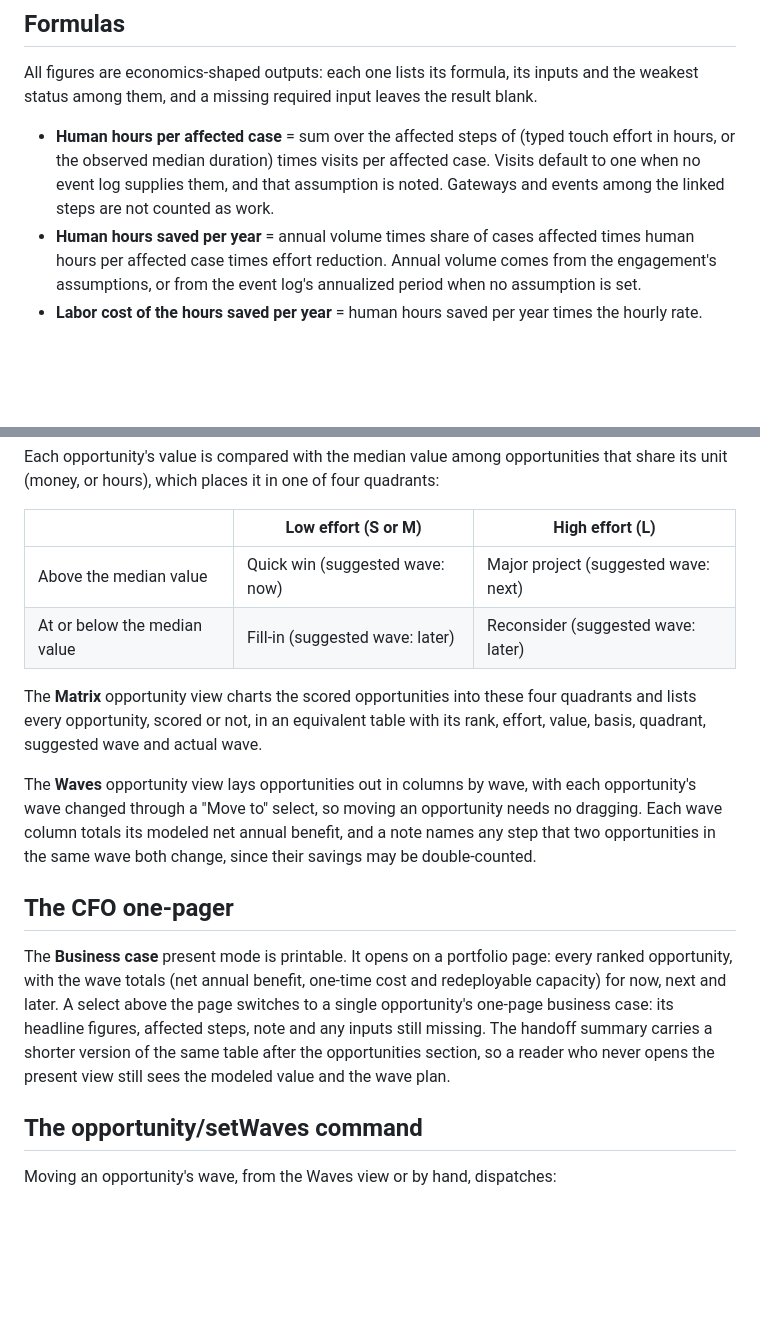
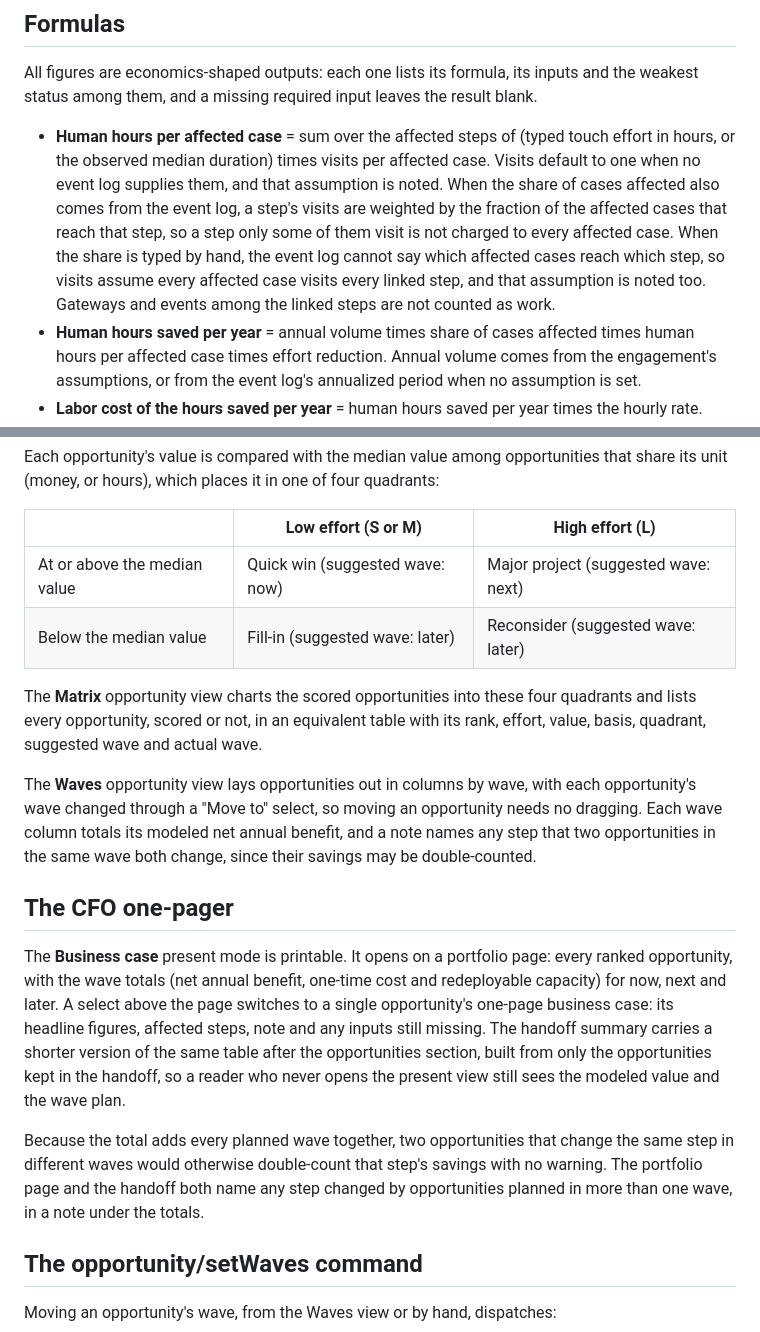
Before and after one commit to doug-ross/bpmviz, a Markdown page: docs/business-case.md, 2 parts joined by grey strips. Rendered like a GitHub page; blank space fills up the shorter version.

Commit message:
Correct the quadrant wording and document the visit-weighting fix
The quadrant table said "above the median" and "at or below the median",
but the code places a value exactly at the median in the high group; the
doc now matches ("at or above" / "below"). Also documents that step visits
are weighted by the share of affected cases that reach each step when the
share comes from the event log, the even-split assumption when it does
not, the handoff using only the records kept in it, and the cross-wave
overlap warning on the portfolio total.

Co-Authored-By: Claude Opus 5.5 (1M context) <noreply@anthropic.com>

```diff
--- a/docs/business-case.md
+++ b/docs/business-case.md
@@ -23,7 +23,7 @@ As you fill in the effort and duration fields, a line under the form estimates t
 
 All figures are economics-shaped outputs: each one lists its formula, its inputs and the weakest status among them, and a missing required input leaves the result blank.
 
-- **Human hours per affected case** = sum over the affected steps of (typed touch effort in hours, or the observed median duration) times visits per affected case. Visits default to one when no event log supplies them, and that assumption is noted. Gateways and events among the linked steps are not counted as work.
+- **Human hours per affected case** = sum over the affected steps of (typed touch effort in hours, or the observed median duration) times visits per affected case. Visits default to one when no event log supplies them, and that assumption is noted. When the share of cases affected also comes from the event log, a step's visits are weighted by the fraction of the affected cases that reach that step, so a step only some of them visit is not charged to every affected case. When the share is typed by hand, the event log cannot say which affected cases reach which step, so visits assume every affected case visits every linked step, and that assumption is noted too. Gateways and events among the linked steps are not counted as work.
 - **Human hours saved per year** = annual volume times share of cases affected times human hours per affected case times effort reduction. Annual volume comes from the engagement's assumptions, or from the event log's annualized period when no assumption is set.
 - **Labor cost of the hours saved per year** = human hours saved per year times the hourly rate.
 - **Modeled net annual benefit** = labor cost of the hours saved per year minus the annual running cost (zero, noted, when not recorded). This is a modeled benefit, not realized cash: adoption and ramp-up are not included.
@@ -45,8 +45,8 @@ Each opportunity's value is compared with the median value among opportunities t
 
 | | Low effort (S or M) | High effort (L) |
 | --- | --- | --- |
-| Above the median value | Quick win (suggested wave: now) | Major project (suggested wave: next) |
-| At or below the median value | Fill-in (suggested wave: later) | Reconsider (suggested wave: later) |
+| At or above the median value | Quick win (suggested wave: now) | Major project (suggested wave: next) |
+| Below the median value | Fill-in (suggested wave: later) | Reconsider (suggested wave: later) |
 
 The **Matrix** opportunity view charts the scored opportunities into these four quadrants and lists every opportunity, scored or not, in an equivalent table with its rank, effort, value, basis, quadrant, suggested wave and actual wave.
 
@@ -54,7 +54,9 @@ The **Waves** opportunity view lays opportunities out in columns by wave, with e
 
 ## The CFO one-pager
 
-The **Business case** present mode is printable. It opens on a portfolio page: every ranked opportunity, with the wave totals (net annual benefit, one-time cost and redeployable capacity) for now, next and later. A select above the page switches to a single opportunity's one-page business case: its headline figures, affected steps, note and any inputs still missing. The handoff summary carries a shorter version of the same table after the opportunities section, so a reader who never opens the present view still sees the modeled value and the wave plan.
+The **Business case** present mode is printable. It opens on a portfolio page: every ranked opportunity, with the wave totals (net annual benefit, one-time cost and redeployable capacity) for now, next and later. A select above the page switches to a single opportunity's one-page business case: its headline figures, affected steps, note and any inputs still missing. The handoff summary carries a shorter version of the same table after the opportunities section, built from only the opportunities kept in the handoff, so a reader who never opens the present view still sees the modeled value and the wave plan.
+
+Because the total adds every planned wave together, two opportunities that change the same step in different waves would otherwise double-count that step's savings with no warning. The portfolio page and the handoff both name any step changed by opportunities planned in more than one wave, in a note under the totals.
 
 ## The opportunity/setWaves command
 
```
